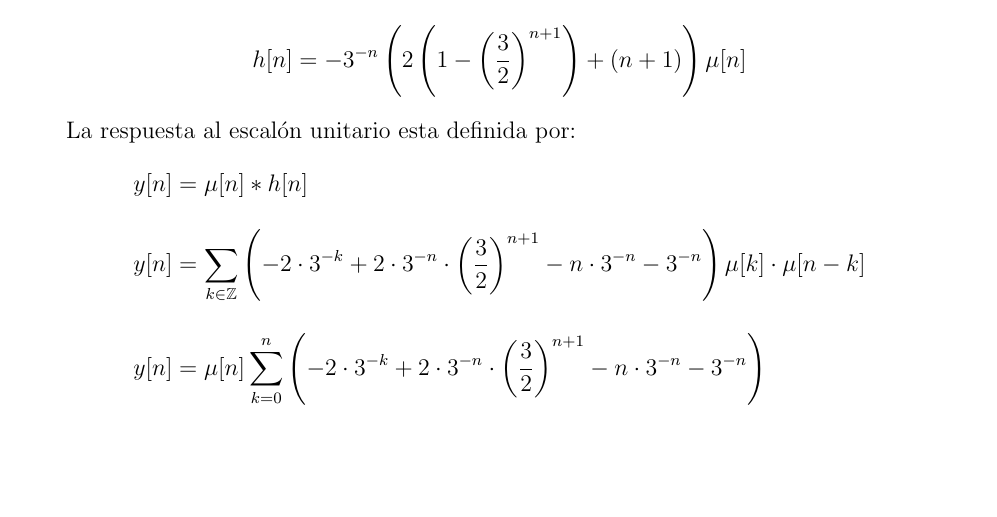
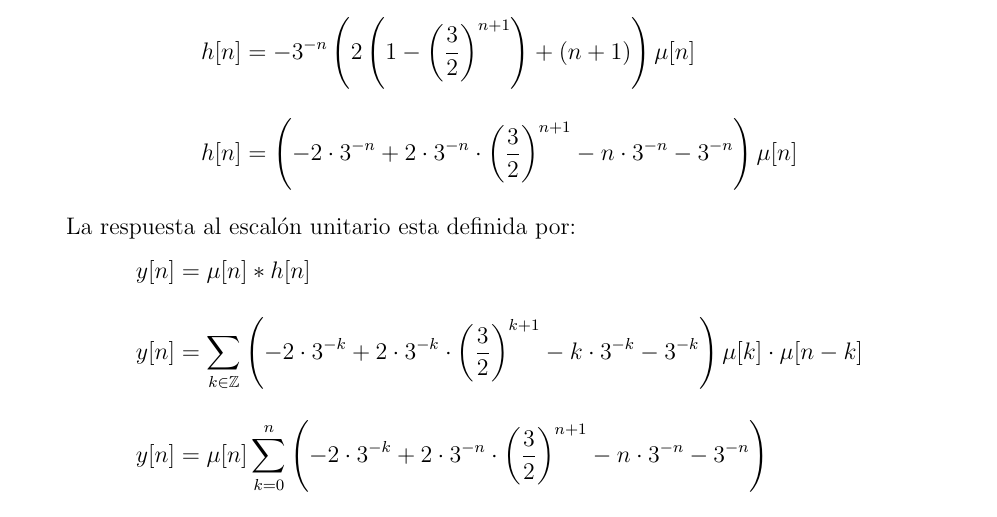
Before and after one commit to Corte0/ASYS-TP3, a LaTeX document (tp3.tex): part of page 8 of 12, cut so that both start at the same text, the shorter picture padded with empty space. Compiled offline with pdfLaTeX.

Commit message:
Agrega desarollo de h(n) y corrige error nok

```diff
--- a/tp3.tex
+++ b/tp3.tex
@@ -300,15 +300,17 @@ Considerar el siguiente sistema de tiempo discreto:
     Aplicando la serie trigonometrica (\ref{s.geometrica}) y la serie de una constante, se obtiene el siguiente
     resultado:
 
-    \begin{equation*}
-      h[n] = -3^{-n} \left(2\left(1 - \left(\frac{3}{2}\right)^{n+1} \right) + (n+1)\right) \mu[n]
-    \end{equation*}
+    \begin{align*}
+      h[n] &= -3^{-n} \left(2\left(1 - \left(\frac{3}{2}\right)^{n+1} \right) + (n+1)\right) \mu[n]\\[6pt]
+      h[n] &= \left(-2 \cdot 3^{-n} + 2 \cdot 3^{-n} \cdot \left(\frac{3}{2}\right)^{n+1} -
+        n \cdot 3^{-n} - 3^{-n}\right)\mu[n]
+    \end{align*}
 
     La respuesta al escalón unitario esta definida por:
     \begin{align*}
       y[n] &= \mu[n] * h[n]\\[6pt]
-      y[n] &= \sum_{k \in \mathbb{Z}} \left(-2 \cdot 3^{-k} + 2 \cdot 3^{-n} \cdot \left(\frac{3}{2}\right)^{n+1} -
-        n \cdot 3^{-n} - 3^{-n}\right)\mu[k] \cdot \mu[n-k]\\[6pt]
+      y[n] &= \sum_{k \in \mathbb{Z}} \left(-2 \cdot 3^{-k} + 2 \cdot 3^{-k} \cdot \left(\frac{3}{2}\right)^{k+1} -
+        k \cdot 3^{-k} - 3^{-k}\right)\mu[k] \cdot \mu[n-k]\\[6pt]
         y[n] &= \mu[n] \sum_{k=0}^n \left(-2 \cdot 3^{-k} + 2 \cdot 3^{-n} \cdot \left(\frac{3}{2}\right)^{n+1} -
         n \cdot 3^{-n} - 3^{-n}\right)
     \end{align*}
```
